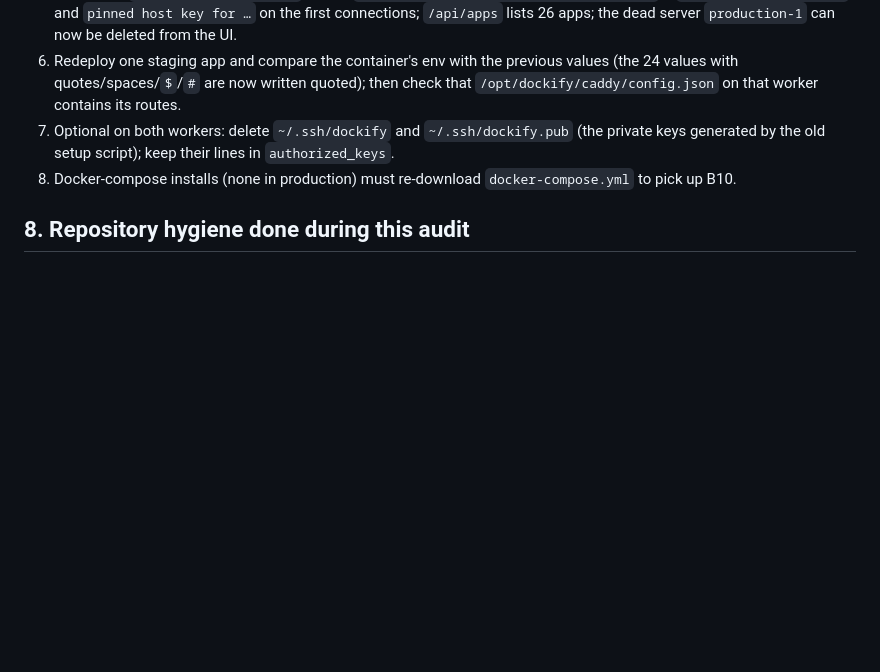
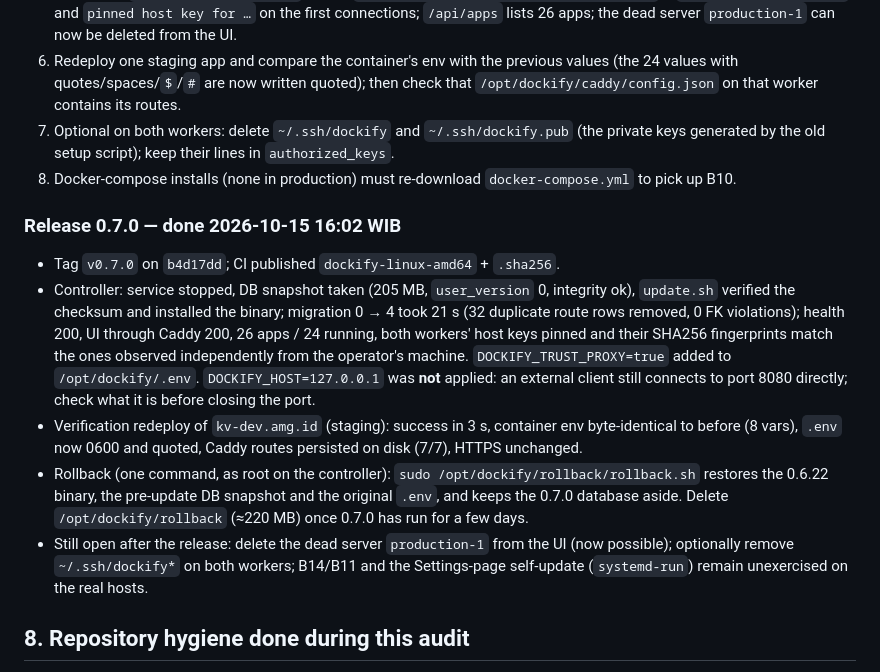
Before and after one commit to coderbuzz/dockify, a Markdown page: audits/DOCKIFY-AUDIT-FABLE-5.1.md, the part around the change. GitHub-like rendering; blank space fills up the shorter version.

Commit message:
docs: record the 0.7.0 release on the production controller and its rollback
Co-Authored-By: Claude Fable 5.1 <noreply@anthropic.com>

```diff
--- a/audits/DOCKIFY-AUDIT-FABLE-5.1.md
+++ b/audits/DOCKIFY-AUDIT-FABLE-5.1.md
@@ -693,6 +693,14 @@ Code by Claude Opus 5.5 sessions, review and merge by Fable 5.1. Final `main`:
 7. Optional on both workers: delete `~/.ssh/dockify` and `~/.ssh/dockify.pub` (the private keys generated by the old setup script); keep their lines in `authorized_keys`.
 8. Docker-compose installs (none in production) must re-download `docker-compose.yml` to pick up B10.
 
+### Release 0.7.0 — done 2026-10-15 16:02 WIB
+
+- Tag `v0.7.0` on `b4d17dd`; CI published `dockify-linux-amd64` + `.sha256`.
+- Controller: service stopped, DB snapshot taken (205 MB, `user_version` 0, integrity ok), `update.sh` verified the checksum and installed the binary; migration 0 → 4 took 21 s (32 duplicate route rows removed, 0 FK violations); health 200, UI through Caddy 200, 26 apps / 24 running, both workers' host keys pinned and their SHA256 fingerprints match the ones observed independently from the operator's machine. `DOCKIFY_TRUST_PROXY=true` added to `/opt/dockify/.env`. `DOCKIFY_HOST=127.0.0.1` was **not** applied: an external client still connects to port 8080 directly; check what it is before closing the port.
+- Verification redeploy of `kv-dev.amg.id` (staging): success in 3 s, container env byte-identical to before (8 vars), `.env` now 0600 and quoted, Caddy routes persisted on disk (7/7), HTTPS unchanged.
+- Rollback (one command, as root on the controller): `sudo /opt/dockify/rollback/rollback.sh` restores the 0.6.22 binary, the pre-update DB snapshot and the original `.env`, and keeps the 0.7.0 database aside. Delete `/opt/dockify/rollback` (≈220 MB) once 0.7.0 has run for a few days.
+- Still open after the release: delete the dead server `production-1` from the UI (now possible); optionally remove `~/.ssh/dockify*` on both workers; B14/B11 and the Settings-page self-update (`systemd-run`) remain unexercised on the real hosts.
+
 ## 8. Repository hygiene done during this audit
 
 - Deleted remote branch `claude/trusting-volta-c2xw1b` (merged in PR #79) and, on
```
